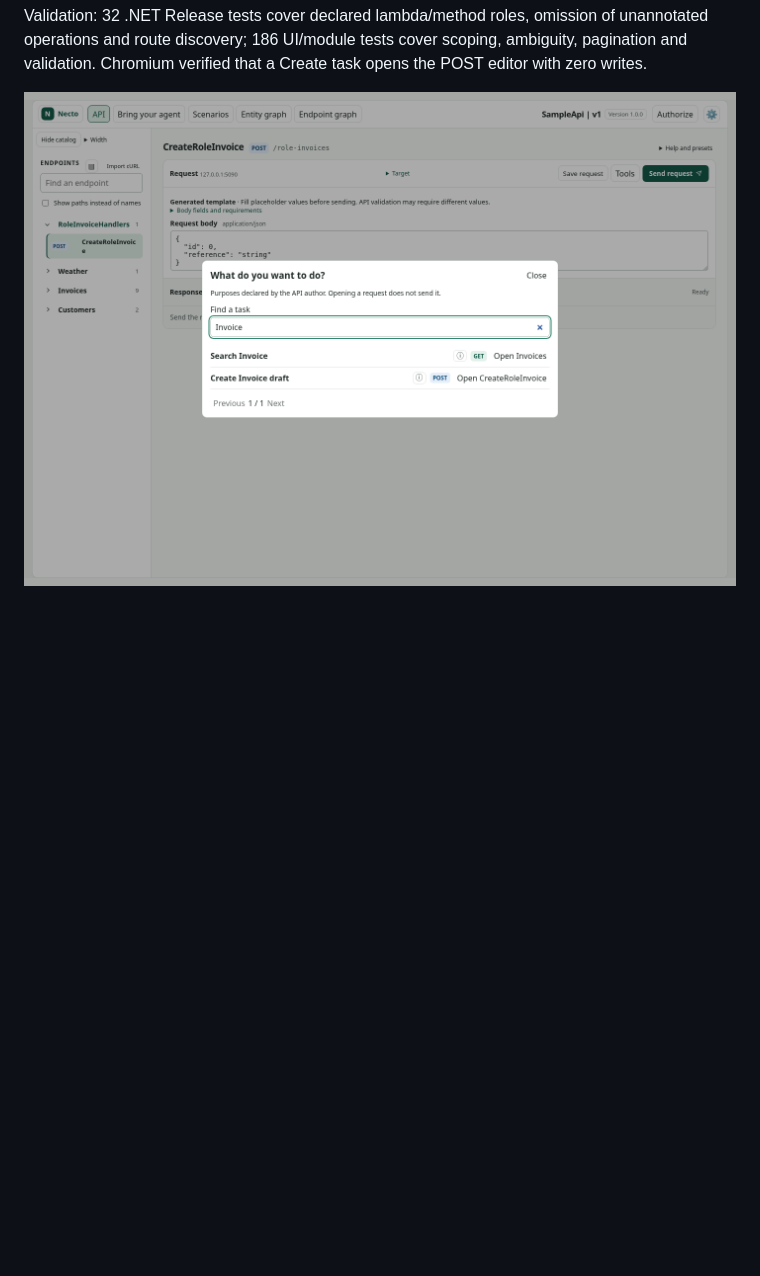
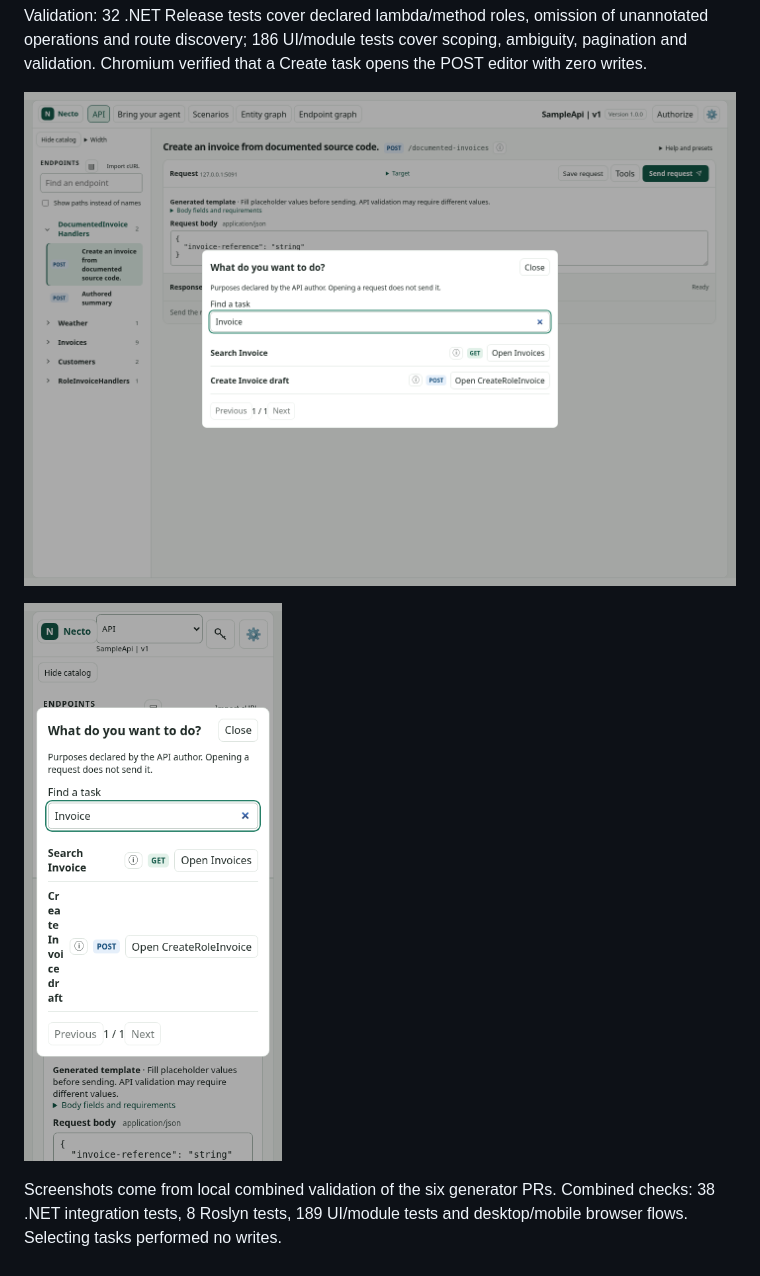
Before and after one commit to nilphilus/necto, a Markdown page: docs/source-generator/operation-roles.md, the part around the change. GitHub-like rendering; pictures changed too: docs/source-generator/operation-roles-mobile.png (added), docs/source-generator/operation-roles.png; blank space fills up the shorter version.

Commit message:
docs: include final desktop and mobile operation task evidence

```diff
--- a/docs/source-generator/operation-roles.md
+++ b/docs/source-generator/operation-roles.md
@@ -17,3 +17,7 @@ The compact **Find by task** button in the endpoint catalog opens a searchable,
 Validation: 32 .NET Release tests cover declared lambda/method roles, omission of unannotated operations and route discovery; 186 UI/module tests cover scoping, ambiguity, pagination and validation. Chromium verified that a Create task opens the POST editor with zero writes.
 
 ![Author-declared tasks](operation-roles.png)
+
+![Mobile tasks](operation-roles-mobile.png)
+
+Screenshots come from local combined validation of the six generator PRs. Combined checks: 38 .NET integration tests, 8 Roslyn tests, 189 UI/module tests and desktop/mobile browser flows. Selecting tasks performed no writes.
```
